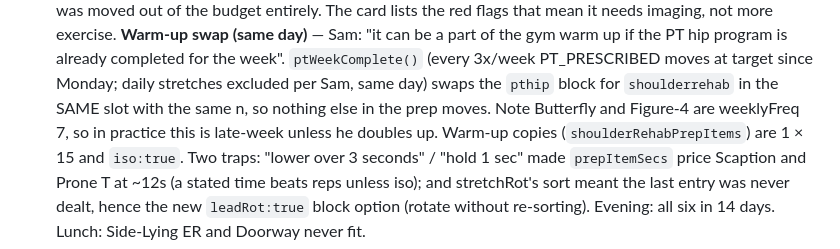
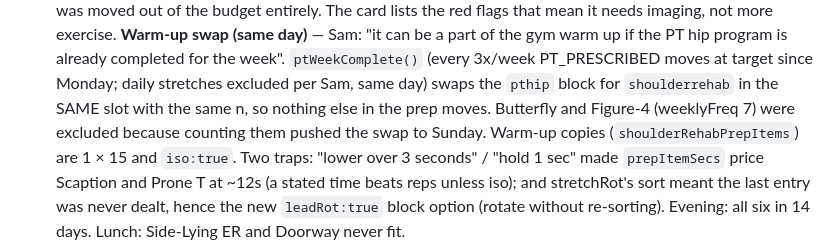
Before and after one commit to bradfordsam/workout-planner, a Markdown page: CLAUDE.md, the part around the change. Drawn GitHub-style.

Commit message:
CLAUDE.md: update PT swap note
Co-Authored-By: Claude Opus 5.5 <noreply@anthropic.com>

```diff
--- a/CLAUDE.md
+++ b/CLAUDE.md
@@ -2548,8 +2548,8 @@ inside a template literal is invisible to the syntax check.
   PT hip program is already completed for the week". `ptWeekComplete()` (every
   3x/week PT_PRESCRIBED moves at target since Monday; daily stretches excluded per Sam, same day) swaps the `pthip` block for
   `shoulderrehab` in the SAME slot with the same n, so nothing else in the prep
-  moves. Note Butterfly and Figure-4 are weeklyFreq 7, so in practice this is
-  late-week unless he doubles up. Warm-up copies (`shoulderRehabPrepItems`)
+  moves. Butterfly and Figure-4 (weeklyFreq 7) were excluded because counting
+  them pushed the swap to Sunday. Warm-up copies (`shoulderRehabPrepItems`)
   are 1 × 15 and `iso:true`. Two traps: "lower over 3 seconds" / "hold 1 sec"
   made `prepItemSecs` price Scaption and Prone T at ~12s (a stated time beats
   reps unless iso); and stretchRot's sort meant the last entry was never dealt,
```
